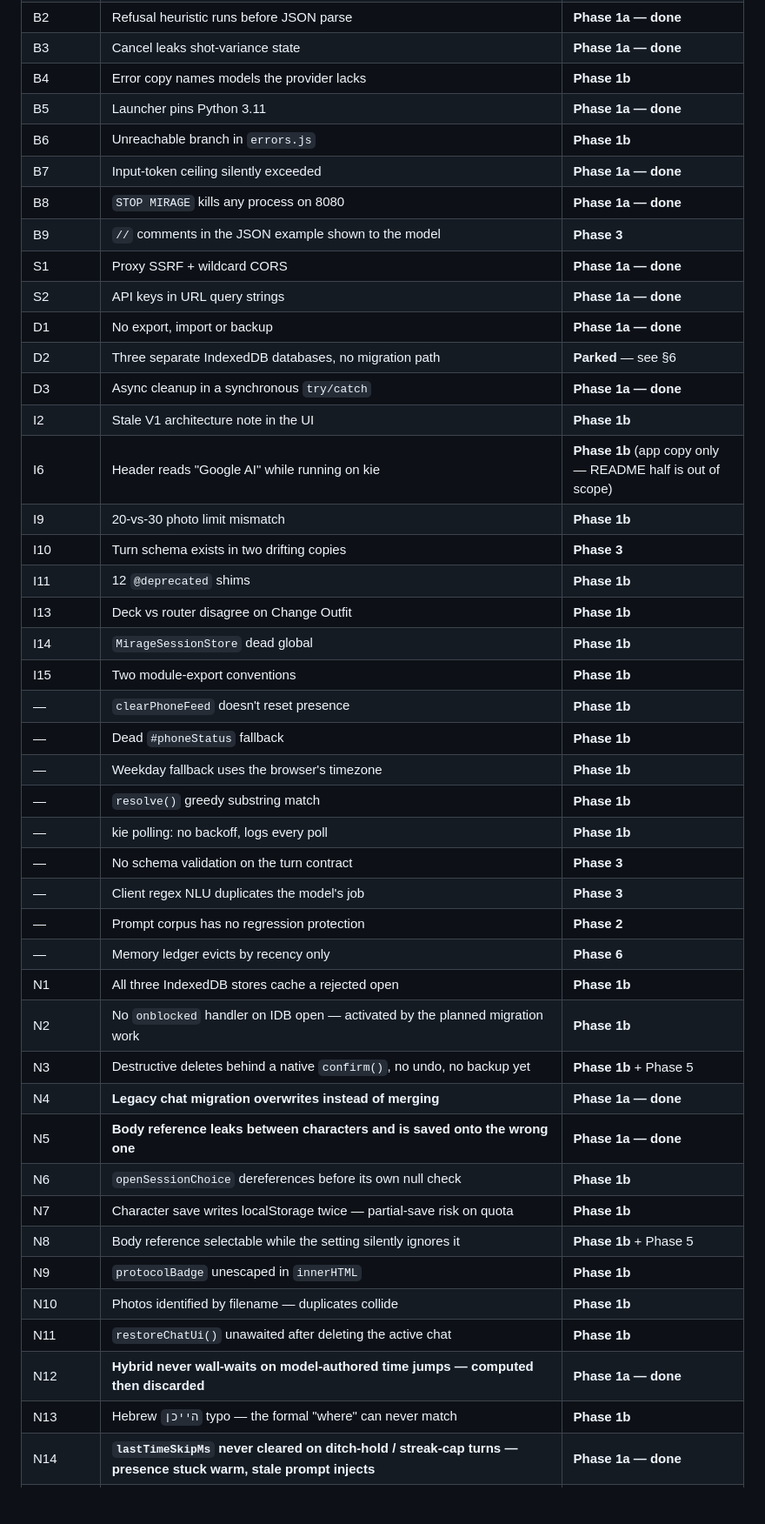
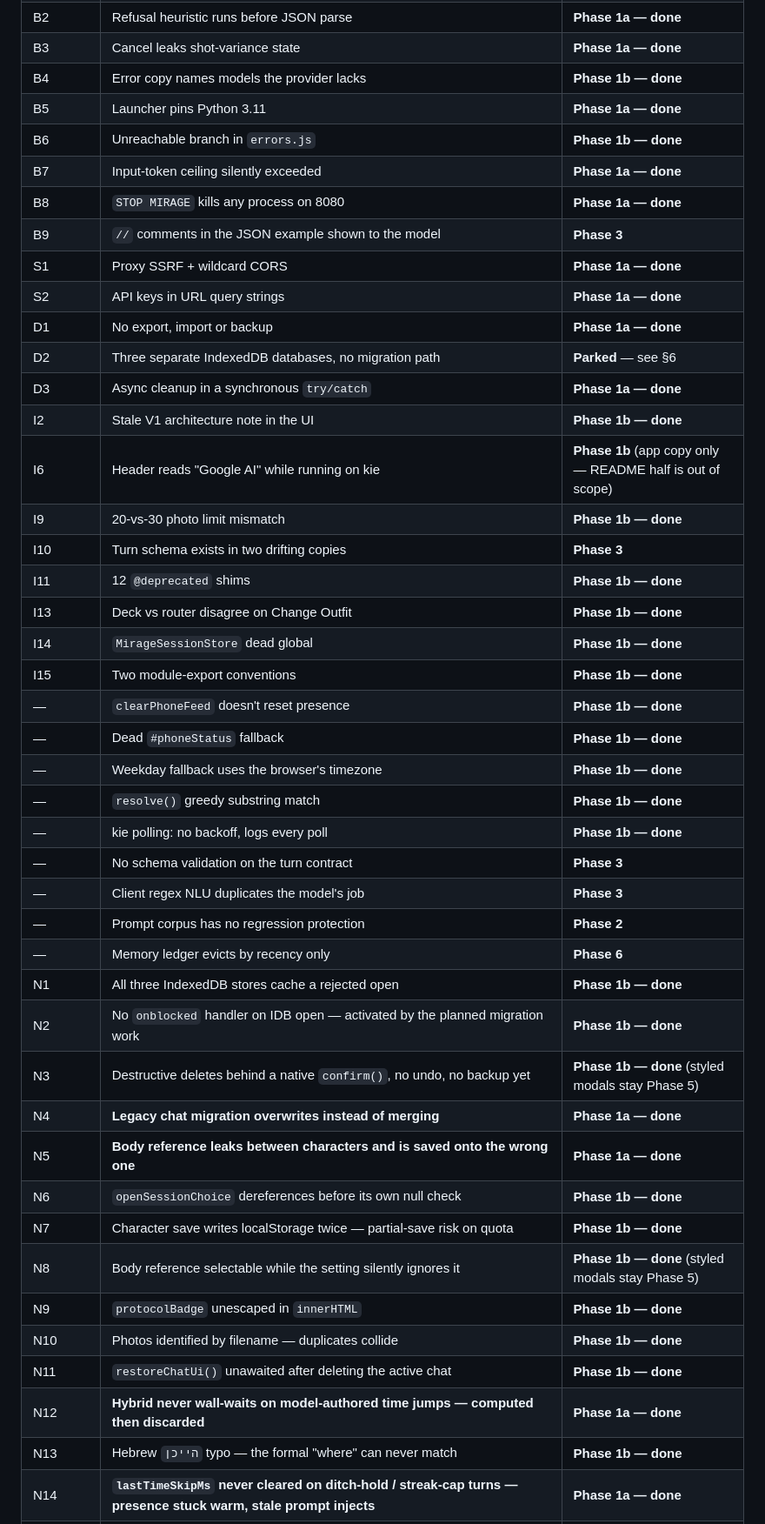
Before and after one commit to CaptainMunchies/Mirage-Engine-HTML-V2, a Markdown page: docs/V3_ROADMAP.md, the part around one of its changes. Shown at 87% size. Drawn GitHub-style; blank space fills up the shorter version.

Commit message:
docs: mark Phase 1b complete in the roadmap
All 26 Phase 1b rows are shipped across seven commits. Two carry a scope note:
the destructive-delete dialogs now say what they destroy but keep the native
confirm (styled modals remain Phase 5), and the kie poll backoff could not be
exercised end-to-end without a live kie key.

Co-Authored-By: Claude Opus 5 <noreply@anthropic.com>
Claude-Session: https://claude.ai/code/session_01MkWCQEbcx3EnVxJjKCPsfp

```diff
--- a/docs/V3_ROADMAP.md
+++ b/docs/V3_ROADMAP.md
@@ -548,9 +554,9 @@ why.
 | B1 | Image timeout misreported as "no image" | **Phase 1a — done** |
 | B2 | Refusal heuristic runs before JSON parse | **Phase 1a — done** |
 | B3 | Cancel leaks shot-variance state | **Phase 1a — done** |
-| B4 | Error copy names models the provider lacks | **Phase 1b** |
+| B4 | Error copy names models the provider lacks | **Phase 1b — done** |
 | B5 | Launcher pins Python 3.11 | **Phase 1a — done** |
-| B6 | Unreachable branch in `errors.js` | **Phase 1b** |
+| B6 | Unreachable branch in `errors.js` | **Phase 1b — done** |
 | B7 | Input-token ceiling silently exceeded | **Phase 1a — done** |
 | B8 | `STOP MIRAGE` kills any process on 8080 | **Phase 1a — done** |
 | B9 | `//` comments in the JSON example shown to the model | **Phase 3** |
@@ -559,34 +565,34 @@ why.
 | D1 | No export, import or backup | **Phase 1a — done** |
 | D2 | Three separate IndexedDB databases, no migration path | **Parked** — see §6 |
 | D3 | Async cleanup in a synchronous `try/catch` | **Phase 1a — done** |
-| I2 | Stale V1 architecture note in the UI | **Phase 1b** |
+| I2 | Stale V1 architecture note in the UI | **Phase 1b — done** |
 | I6 | Header reads "Google AI" while running on kie | **Phase 1b** (app copy only — README half is out of scope) |
-| I9 | 20-vs-30 photo limit mismatch | **Phase 1b** |
+| I9 | 20-vs-30 photo limit mismatch | **Phase 1b — done** |
 | I10 | Turn schema exists in two drifting copies | **Phase 3** |
-| I11 | 12 `@deprecated` shims | **Phase 1b** |
-| I13 | Deck vs router disagree on Change Outfit | **Phase 1b** |
-| I14 | `MirageSessionStore` dead global | **Phase 1b** |
-| I15 | Two module-export conventions | **Phase 1b** |
-| — | `clearPhoneFeed` doesn't reset presence | **Phase 1b** |
-| — | Dead `#phoneStatus` fallback | **Phase 1b** |
-| — | Weekday fallback uses the browser's timezone | **Phase 1b** |
-| — | `resolve()` greedy substring match | **Phase 1b** |
-| — | kie polling: no backoff, logs every poll | **Phase 1b** |
+| I11 | 12 `@deprecated` shims | **Phase 1b — done** |
+| I13 | Deck vs router disagree on Change Outfit | **Phase 1b — done** |
+| I14 | `MirageSessionStore` dead global | **Phase 1b — done** |
+| I15 | Two module-export conventions | **Phase 1b — done** |
+| — | `clearPhoneFeed` doesn't reset presence | **Phase 1b — done** |
+| — | Dead `#phoneStatus` fallback | **Phase 1b — done** |
+| — | Weekday fallback uses the browser's timezone | **Phase 1b — done** |
+| — | `resolve()` greedy substring match | **Phase 1b — done** |
+| — | kie polling: no backoff, logs every poll | **Phase 1b — done** |
 | — | No schema validation on the turn contract | **Phase 3** |
 | — | Client regex NLU duplicates the model's job | **Phase 3** |
 | — | Prompt corpus has no regression protection | **Phase 2** |
 | — | Memory ledger evicts by recency only | **Phase 6** |
-| N1 | All three IndexedDB stores cache a rejected open | **Phase 1b** |
-| N2 | No `onblocked` handler on IDB open — activated by the planned migration work | **Phase 1b** |
-| N3 | Destructive deletes behind a native `confirm()`, no undo, no backup yet | **Phase 1b** + Phase 5 |
+| N1 | All three IndexedDB stores cache a rejected open | **Phase 1b — done** |
+| N2 | No `onblocked` handler on IDB open — activated by the planned migration work | **Phase 1b — done** |
+| N3 | Destructive deletes behind a native `confirm()`, no undo, no backup yet | **Phase 1b — done** (styled modals stay Phase 5) |
 | N4 | **Legacy chat migration overwrites instead of merging** | **Phase 1a — done** |
 | N5 | **Body reference leaks between characters and is saved onto the wrong one** | **Phase 1a — done** |
-| N6 | `openSessionChoice` dereferences before its own null check | **Phase 1b** |
-| N7 | Character save writes localStorage twice — partial-save risk on quota | **Phase 1b** |
-| N8 | Body reference selectable while the setting silently ignores it | **Phase 1b** + Phase 5 |
-| N9 | `protocolBadge` unescaped in `innerHTML` | **Phase 1b** |
-| N10 | Photos identified by filename — duplicates collide | **Phase 1b** |
-| N11 | `restoreChatUi()` unawaited after deleting the active chat | **Phase 1b** |
+| N6 | `openSessionChoice` dereferences before its own null check | **Phase 1b — done** |
+| N7 | Character save writes localStorage twice — partial-save risk on quota | **Phase 1b — done** |
+| N8 | Body reference selectable while the setting silently ignores it | **Phase 1b — done** (styled modals stay Phase 5) |
+| N9 | `protocolBadge` unescaped in `innerHTML` | **Phase 1b — done** |
+| N10 | Photos identified by filename — duplicates collide | **Phase 1b — done** |
+| N11 | `restoreChatUi()` unawaited after deleting the active chat | **Phase 1b — done** |
 | N12 | **Hybrid never wall-waits on model-authored time jumps — computed then discarded** | **Phase 1a — done** |
-| N13 | Hebrew `הייכן` typo — the formal "where" can never match | **Phase 1b** |
+| N13 | Hebrew `הייכן` typo — the formal "where" can never match | **Phase 1b — done** |
 | N14 | **`lastTimeSkipMs` never cleared on ditch-hold / streak-cap turns — presence stuck warm, stale prompt injects** | **Phase 1a — done** |
```
Also changed, not shown: other parts of docs/V3_ROADMAP.md (+11 -5 lines).
